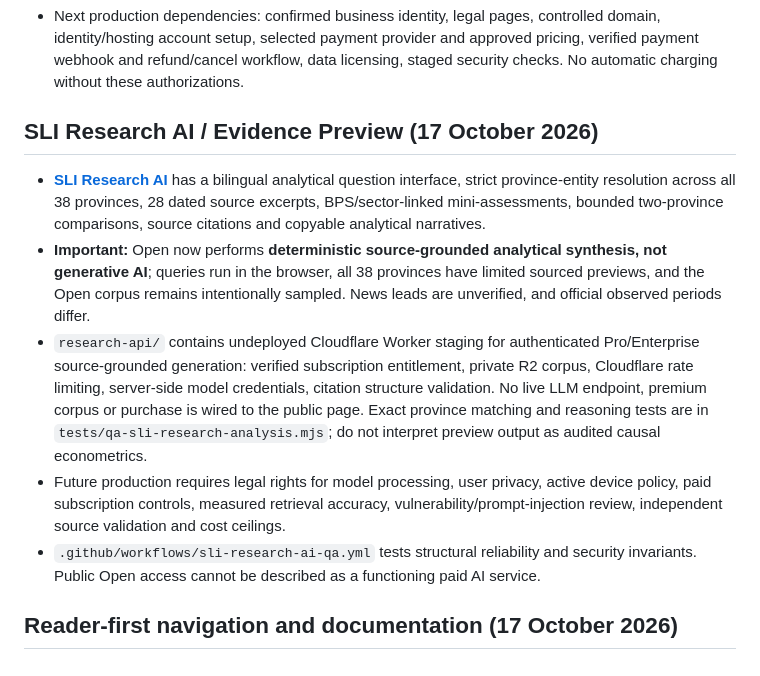
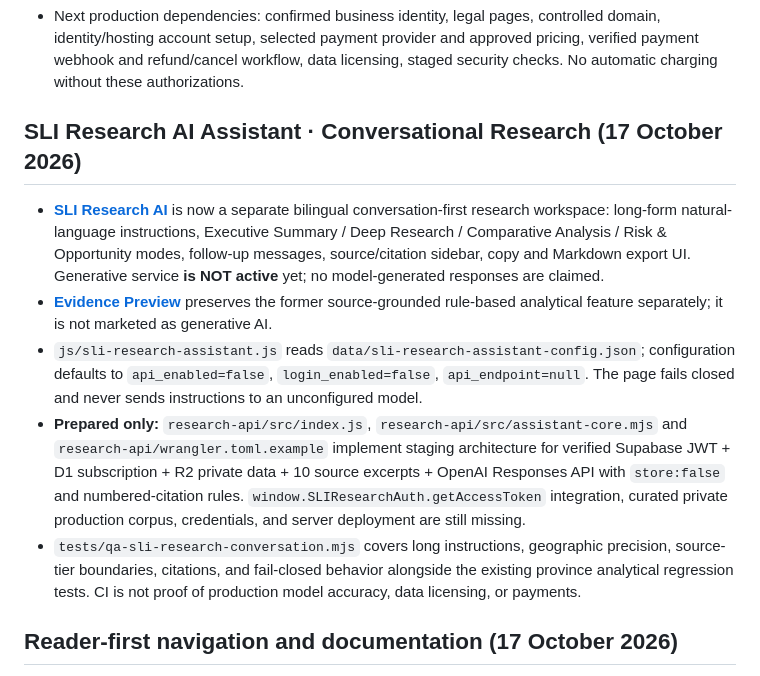
Before and after one commit to hananakhmad1991-stack/strategic-latitude-intelligence, a Markdown page: README.md, the part around the change. Rendered like a GitHub page.

Commit message:
Update SLI project status: conversational Research AI prototype and private RAG staged, not live

```diff
--- a/README.md
+++ b/README.md
@@ -15,13 +15,14 @@ Independent, open-source-based analysis of Indonesia's strategic investment, ene
 - `membership-api/tests/auth.test.mjs`, `tests/qa-sli-membership.mjs` and `.github/workflows/sli-membership-qa.yml` cover token forgery, authorisation, expiry, private storage, origin restrictions, catalog truth and absence of unintended payments.
 - Next production dependencies: confirmed business identity, legal pages, controlled domain, identity/hosting account setup, selected payment provider and approved pricing, verified payment webhook and refund/cancel workflow, data licensing, staged security checks. No automatic charging without these authorizations.
 
-## SLI Research AI / Evidence Preview (17 October 2026)
+## SLI Research AI Assistant · Conversational Research (17 October 2026)
 
-- **[SLI Research AI](https://hananakhmad1991-stack.github.io/strategic-latitude-intelligence/sli-research-ai.html)** has a bilingual analytical question interface, strict province-entity resolution across all 38 provinces, 28 dated source excerpts, BPS/sector-linked mini-assessments, bounded two-province comparisons, source citations and copyable analytical narratives.
-- **Important:** Open now performs **deterministic source-grounded analytical synthesis, not generative AI**; queries run in the browser, all 38 provinces have limited sourced previews, and the Open corpus remains intentionally sampled. News leads are unverified, and official observed periods differ.
-- `research-api/` contains undeployed Cloudflare Worker staging for authenticated Pro/Enterprise source-grounded generation: verified subscription entitlement, private R2 corpus, Cloudflare rate limiting, server-side model credentials, citation structure validation. No live LLM endpoint, premium corpus or purchase is wired to the public page. Exact province matching and reasoning tests are in `tests/qa-sli-research-analysis.mjs`; do not interpret preview output as audited causal econometrics.
-- Future production requires legal rights for model processing, user privacy, active device policy, paid subscription controls, measured retrieval accuracy, vulnerability/prompt-injection review, independent source validation and cost ceilings.
-- `.github/workflows/sli-research-ai-qa.yml` tests structural reliability and security invariants. Public Open access cannot be described as a functioning paid AI service.
+- **[SLI Research AI](https://hananakhmad1991-stack.github.io/strategic-latitude-intelligence/sli-research-ai.html)** is now a separate bilingual conversation-first research workspace: long-form natural-language instructions, Executive Summary / Deep Research / Comparative Analysis / Risk & Opportunity modes, follow-up messages, source/citation sidebar, copy and Markdown export UI. Generative service **is NOT active** yet; no model-generated responses are claimed.
+- **[Evidence Preview](https://hananakhmad1991-stack.github.io/strategic-latitude-intelligence/sli-research-evidence-preview.html)** preserves the former source-grounded rule-based analytical feature separately; it is not marketed as generative AI.
+- `js/sli-research-assistant.js` reads `data/sli-research-assistant-config.json`; configuration defaults to `api_enabled=false`, `login_enabled=false`, `api_endpoint=null`. The page fails closed and never sends instructions to an unconfigured model.
+- **Prepared only:** `research-api/src/index.js`, `research-api/src/assistant-core.mjs` and `research-api/wrangler.toml.example` implement staging architecture for verified Supabase JWT + D1 subscription + R2 private data + 10 source excerpts + OpenAI Responses API with `store:false` and numbered-citation rules. `window.SLIResearchAuth.getAccessToken` integration, curated private production corpus, credentials, and server deployment are still missing.
+- `tests/qa-sli-research-conversation.mjs` covers long instructions, geographic precision, source-tier boundaries, citations, and fail-closed behavior alongside the existing province analytical regression tests. CI is not proof of production model accuracy, data licensing, or payments.
+
 
 ## Reader-first navigation and documentation (17 October 2026)
 
```
